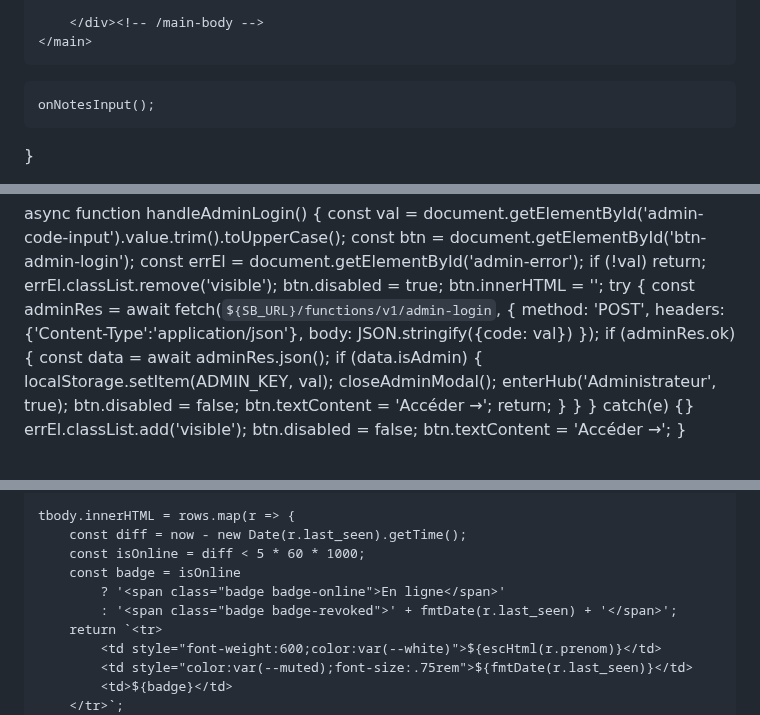
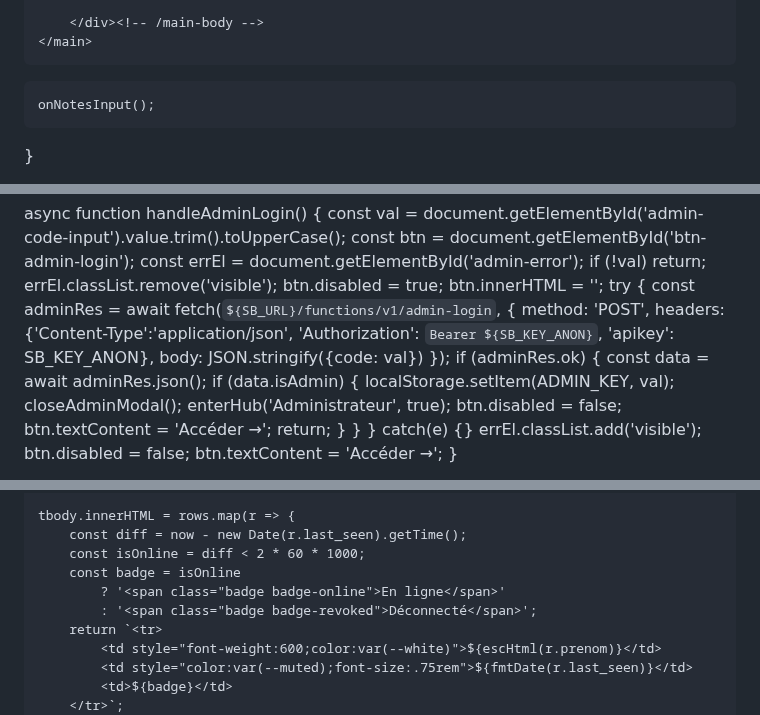
Before and after one commit to jojo97343/testehtml, a Markdown page: README.md, 3 parts joined by grey strips. Rendered like a GitHub page.

```diff
--- a/README.md
+++ b/README.md
@@ -1455,7 +1455,8 @@
 
 <script>
 const SB_URL = 'https://qridhnhidcrfffzejzgt.supabase.co';
-const SB_KEY = 'eyJhbGciOiJIUzI1NiIsInR5cCI6IkpXVCJ9.eyJpc3MiOiJzdXBhYmFzZSIsInJlZiI6InFyaWRobmhpZGNyZmZmemVqemd0Iiwicm9sZSI6ImFub24iLCJpYXQiOjE3NzY2ODk0MzIsImV4cCI6MjA5MjI2NTQzMn0.aRZyOhnFNn-1uUY5fArvqVlmEoGgvLXNTAsJ2zlM1GM';
+const SB_KEY = 'sb_publishable_iELf6p0T6VpTWFNP6Hc9_g_TAzUmz9E';
+const SB_KEY_ANON = 'eyJhbGciOiJIUzI1NiIsInR5cCI6IkpXVCJ9.eyJpc3MiOiJzdXBhYmFzZSIsInJlZiI6InFyaWRobmhpZGNyZmZmemVqemd0Iiwicm9sZSI6ImFub24iLCJpYXQiOjE3NzY2ODk0MzIsImV4cCI6MjA5MjI2NTQzMn0.aRZyOhnFNn-1uUY5fArvqVlmEoGgvLXNTAsJ2zlM1GM';
 const SESSION_KEY = 'hub_sess';
 const SAVED_CODE_KEY = 'hub_last_code';
 function getSavedCode(){try{return JSON.parse(localStorage.getItem(SAVED_CODE_KEY));}catch{return null;}}
@@ -1470,7 +1471,7 @@ function makeToken(){return Math.random().toString(36).slice(2)+Date.now().toStr
 function fmtDate(iso){if(!iso)return'—';return new Date(iso).toLocaleString('fr-FR',{day:'2-digit',month:'2-digit',year:'numeric',hour:'2-digit',minute:'2-digit'});}
 function showToast(msg,type='success'){const t=document.getElementById('toast');t.textContent=msg;t.className='toast visible '+type;clearTimeout(t._t);t._t=setTimeout(()=>{t.className='toast';},3200);}
 
-const H=()=>({'apikey':SB_KEY,'Authorization':`Bearer ${SB_KEY}`,'Content-Type':'application/json','Prefer':'return=representation'});
+const H=()=>({'apikey':SB_KEY_ANON,'Authorization':`Bearer ${SB_KEY_ANON}`,'Content-Type':'application/json','Prefer':'return=representation'});
 async function sbSelect(q){const r=await fetch(`${SB_URL}/rest/v1/${q}`,{headers:H()});return r.ok?await r.json():null;}
 async function sbInsert(t,b){const r=await fetch(`${SB_URL}/rest/v1/${t}`,{method:'POST',headers:H(),body:JSON.stringify(b)});return r.ok?await r.json():null;}
 async function sbUpdate(t,f,b){const p=Object.entries(f).map(([k,v])=>`${k}=eq.${encodeURIComponent(v)}`).join('&');const r=await fetch(`${SB_URL}/rest/v1/${t}?${p}`,{method:'PATCH',headers:H(),body:JSON.stringify(b)});return r.ok;}
@@ -1946,7 +1947,7 @@ async function handleAdminLogin() {
     btn.disabled = true; btn.innerHTML = '<span class="spinner"></span>';
     try {
         const adminRes = await fetch(`${SB_URL}/functions/v1/admin-login`, {
-            method: 'POST', headers: {'Content-Type':'application/json'},
+            method: 'POST', headers: {'Content-Type':'application/json', 'Authorization': `Bearer ${SB_KEY_ANON}`, 'apikey': SB_KEY_ANON},
             body: JSON.stringify({code: val})
         });
         if (adminRes.ok) {
@@ -2101,10 +2102,10 @@ async function loadVisitors() {
 
     tbody.innerHTML = rows.map(r => {
         const diff = now - new Date(r.last_seen).getTime();
-        const isOnline = diff < 5 * 60 * 1000;
+        const isOnline = diff < 2 * 60 * 1000;
         const badge = isOnline
             ? '<span class="badge badge-online">En ligne</span>'
-            : '<span class="badge badge-revoked">' + fmtDate(r.last_seen) + '</span>';
+            : '<span class="badge badge-revoked">Déconnecté</span>';
         return `<tr>
             <td style="font-weight:600;color:var(--white)">${escHtml(r.prenom)}</td>
             <td style="color:var(--muted);font-size:.75rem">${fmtDate(r.last_seen)}</td>
```
Also changed, not shown: other parts of README.md (+2 -2 lines).
